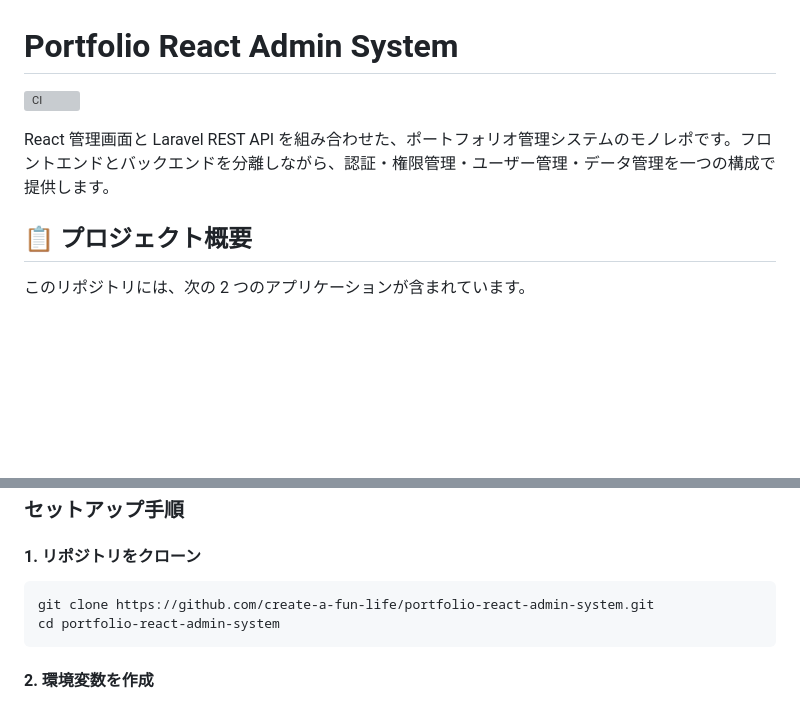
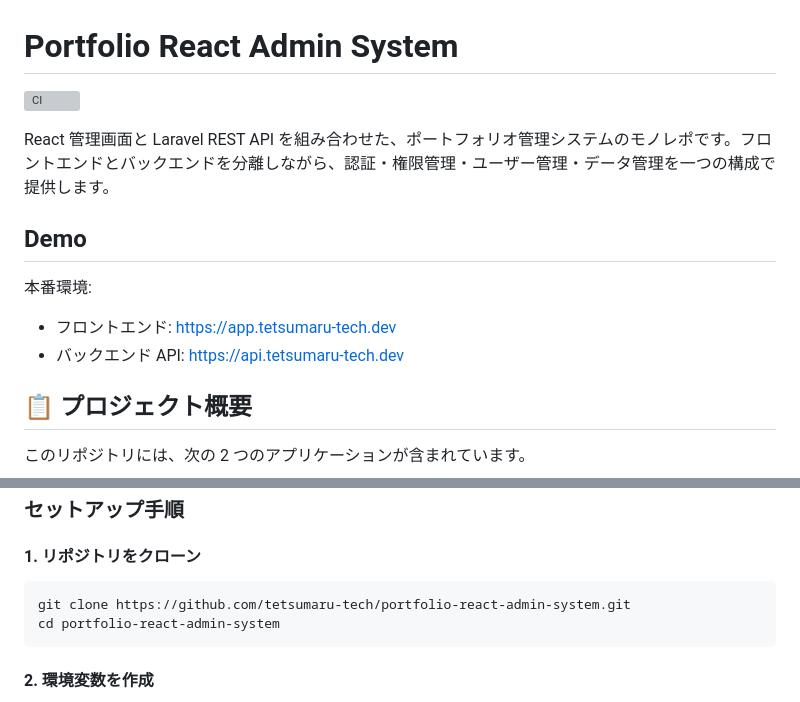
Before and after one commit to tetsumaru-tech/portfolio-react-admin-system, a Markdown page: README.md, 2 parts joined by grey strips. Rendered like a GitHub page; blank space fills up the shorter version; grey boxes are pictures that could not be loaded.

Commit message:
ポートフォリオURLを更新、デモ環境を記載

````diff
--- a/README.md
+++ b/README.md
@@ -4,5 +4,12 @@
 
 React 管理画面と Laravel REST API を組み合わせた、ポートフォリオ管理システムのモノレポです。フロントエンドとバックエンドを分離しながら、認証・権限管理・ユーザー管理・データ管理を一つの構成で提供します。
+
+## Demo
+
+本番環境:
+
+- フロントエンド: https://app.tetsumaru-tech.dev
+- バックエンド API: https://api.tetsumaru-tech.dev
 
 ## 📋 プロジェクト概要
 
@@ -270,7 +277,7 @@ portfolio-react-admin-system/
 #### 1. リポジトリをクローン
 
 ```bash
-git clone https://github.com/create-a-fun-life/portfolio-react-admin-system.git
+git clone https://github.com/tetsumaru-tech/portfolio-react-admin-system.git
 cd portfolio-react-admin-system
 ```
 
````
Also changed, not shown: other parts of README.md (+1 -1 lines).
